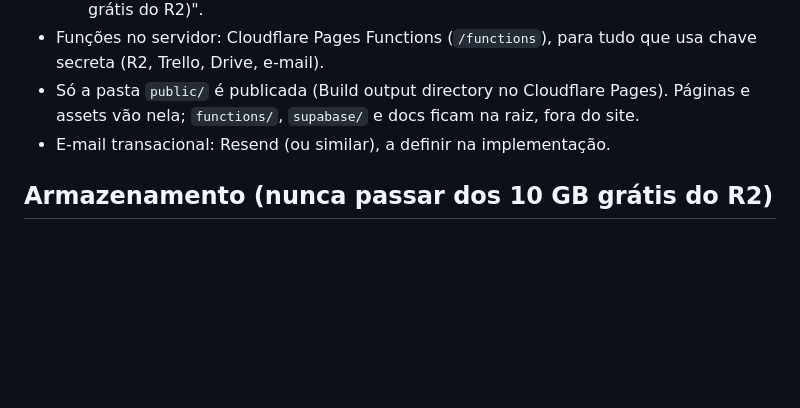
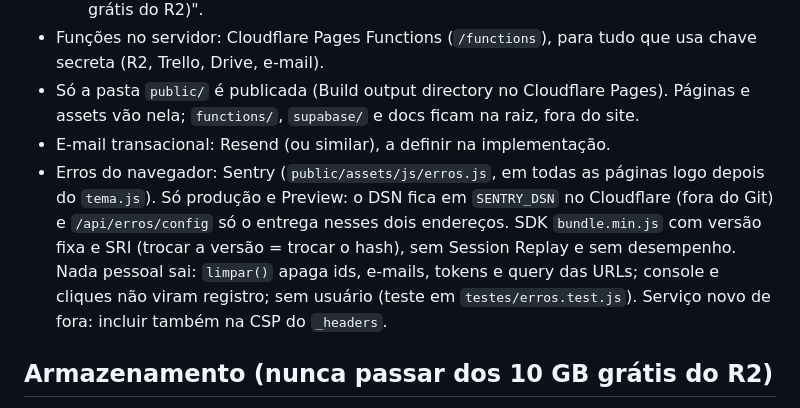
Before and after one commit to beacreativeco/beacreativeco-clientes, a Markdown page: CLAUDE.md, the part around the change. Drawn GitHub-style; blank space fills up the shorter version.

Commit message:
Sentry no CLAUDE.md e no roadmap
Co-Authored-By: Claude Opus 5.5 <noreply@anthropic.com>

```diff
--- a/CLAUDE.md
+++ b/CLAUDE.md
@@ -31,6 +31,7 @@ Portal onde a BeaCreative (agência de social media da Beatriz) envia conteúdos
 - Funções no servidor: Cloudflare Pages Functions (`/functions`), para tudo que usa chave secreta (R2, Trello, Drive, e-mail).
 - Só a pasta `public/` é publicada (Build output directory no Cloudflare Pages). Páginas e assets vão nela; `functions/`, `supabase/` e docs ficam na raiz, fora do site.
 - E-mail transacional: Resend (ou similar), a definir na implementação.
+- Erros do navegador: Sentry (`public/assets/js/erros.js`, em todas as páginas logo depois do `tema.js`). Só produção e Preview: o DSN fica em `SENTRY_DSN` no Cloudflare (fora do Git) e `/api/erros/config` só o entrega nesses dois endereços. SDK `bundle.min.js` com versão fixa e SRI (trocar a versão = trocar o hash), sem Session Replay e sem desempenho. Nada pessoal sai: `limpar()` apaga ids, e-mails, tokens e query das URLs; console e cliques não viram registro; sem usuário (teste em `testes/erros.test.js`). Serviço novo de fora: incluir também na CSP do `_headers`.
 
 ## Armazenamento (nunca passar dos 10 GB grátis do R2)
 
```
Also changed, not shown: ROADMAP.md (+1 -1 lines).
